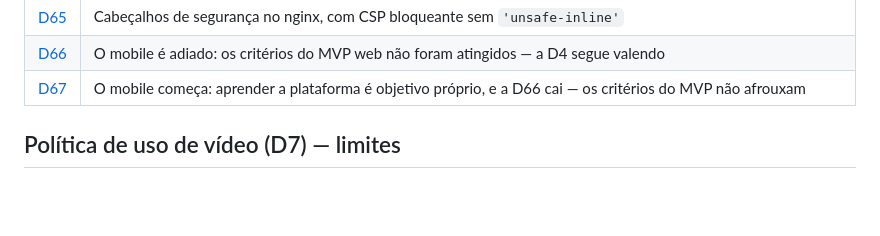
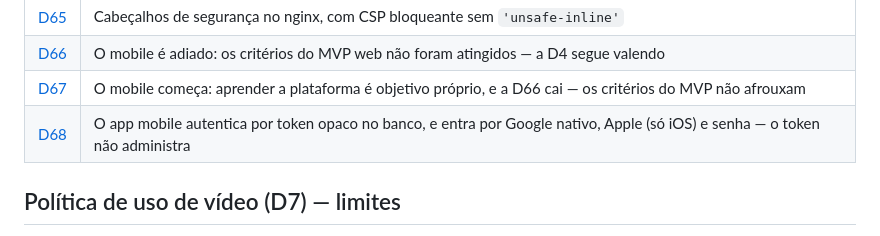
Before and after one commit to FabioCarlesso/FightOssStreak, a Markdown page: docs/decisoes/README.md, the part around the change. GitHub-like rendering; blank space fills up the shorter version.

```diff
--- a/docs/decisoes/README.md
+++ b/docs/decisoes/README.md
@@ -76,6 +76,7 @@ nesta tabela, no mesmo PR.
 | [D65](D65-cabecalhos-de-seguranca-no-nginx-com.md) | Cabeçalhos de segurança no nginx, com CSP bloqueante sem `'unsafe-inline'` |
 | [D66](D66-o-mobile-e-adiado-os-criterios.md) | O mobile é adiado: os critérios do MVP web não foram atingidos — a D4 segue valendo |
 | [D67](D67-o-mobile-comeca-aprender-a-plataforma.md) | O mobile começa: aprender a plataforma é objetivo próprio, e a D66 cai — os critérios do MVP não afrouxam |
+| [D68](D68-o-app-mobile-autentica-por-token.md) | O app mobile autentica por token opaco no banco, e entra por Google nativo, Apple (só iOS) e senha — o token não administra |
 
 ## Política de uso de vídeo (D7) — limites
 
```
Also changed, not shown: docs/decisoes/D68-o-app-mobile-autentica-por-token.md (added, +165 -0 lines).
